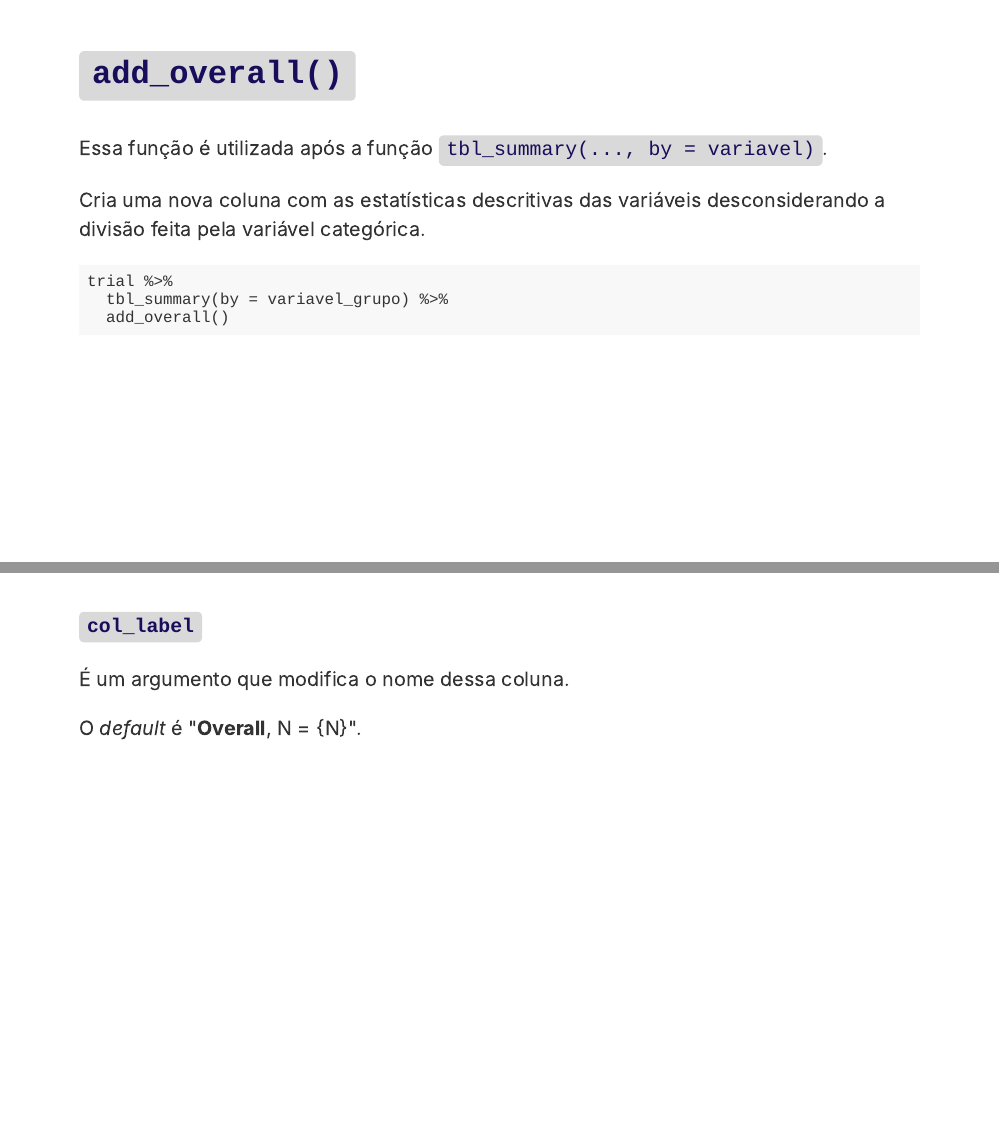
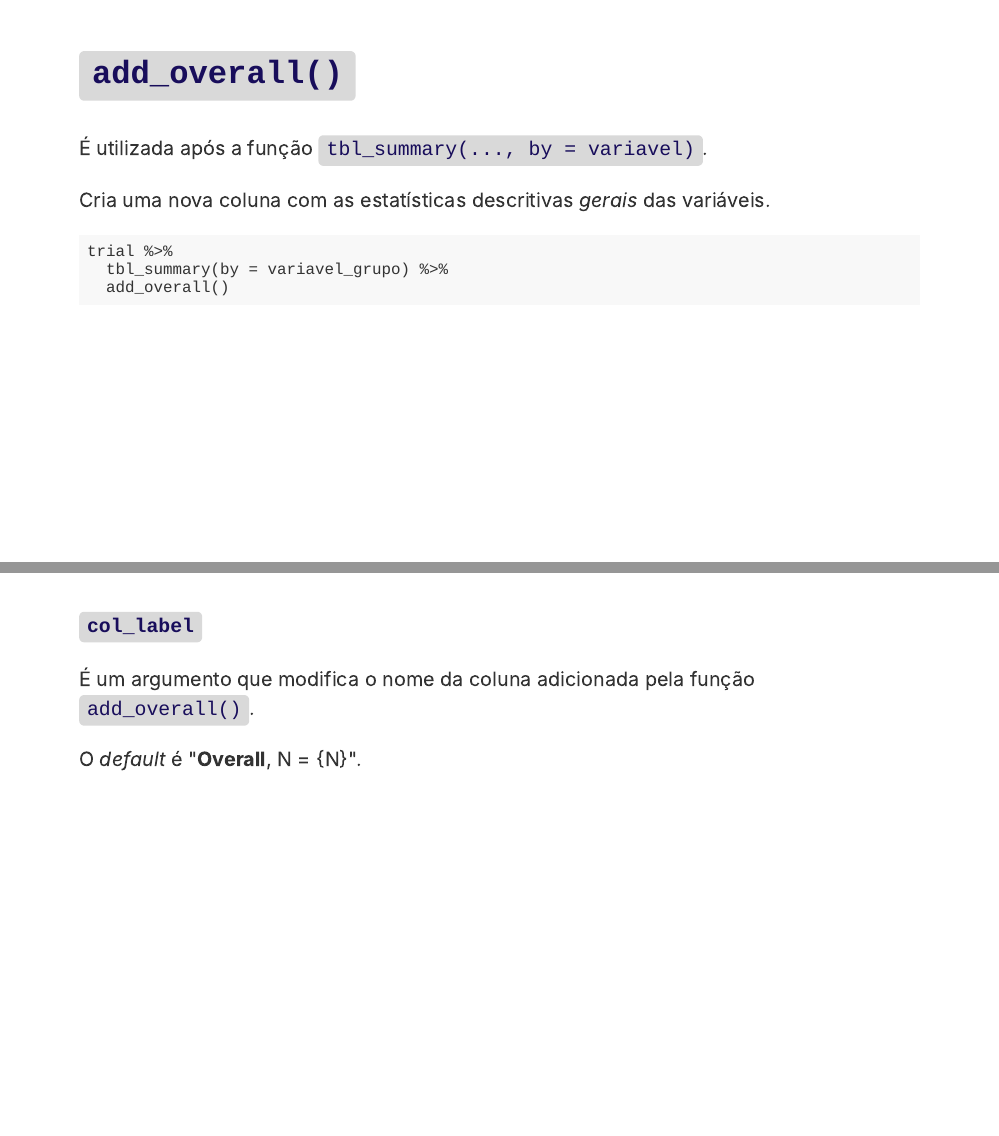
Before and after one commit to diegogaldinof/gepedh-visualizacao-de-dados, an R Markdown document (index.Rmd): pages 33 and 34 of 36, joined at a grey line. Rendered offline with R 4.5, knitr and Pandoc, with nearby package versions; the slides are laid out offline by our stand-in for remark.js, each with all of its steps uncovered, in fonts that may differ from those the slides ask for, and without slide numbers, shadows or browser add-ons; some code elsewhere in the file could not run offline.

Commit message:
MODIFICA

````diff
--- a/css/custom.css
+++ b/css/custom.css
@@ -146,11 +146,11 @@ strong {
 a, a > code {
   color: var(--code-color);
   text-decoration-line: none;
+  font-weight: 500;
 }
 
 a:hover {
   opacity: 0.7;
-  font-weight: 500;
 }
 
 .footnote {
--- a/index.Rmd
+++ b/index.Rmd
@@ -558,9 +555,10 @@ countdown(minutes = 5, seconds = 0, top = 0)
 
 ### `add_overall()`
 
-Essa função é utilizada após a função `tbl_summary(..., by = variavel)`.
+É utilizada após a função `tbl_summary(..., by = variavel)`.
 
-Cria uma nova coluna com as estatísticas descritivas das variáveis desconsiderando a divisão feita pela variável categórica.
+Cria uma nova coluna com as estatísticas descritivas *gerais* das variáveis.
+
 
 ```{r}
 trial %>%
@@ -571,11 +569,13 @@ trial %>%
 
 ???
 É usada depois da tbl_summary() porque o primeiro argumento do add_overall() recebe a saída do tbl_summary.
+
+
 ---
 
 #### `col_label`
 
-É um argumento que modifica o nome dessa coluna.
+É um argumento que modifica o nome da coluna adicionada pela função `add_overall()`.
 
 O *default* é "**Overall**, N = {N}".
 
````
Also changed, not shown: index.html, index.Rmd (5 more changed lines).
